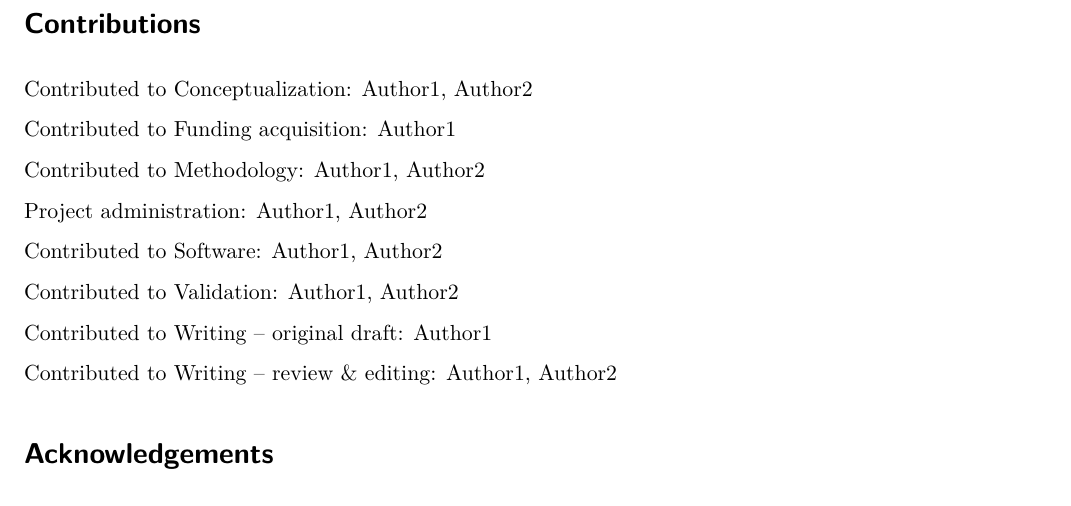
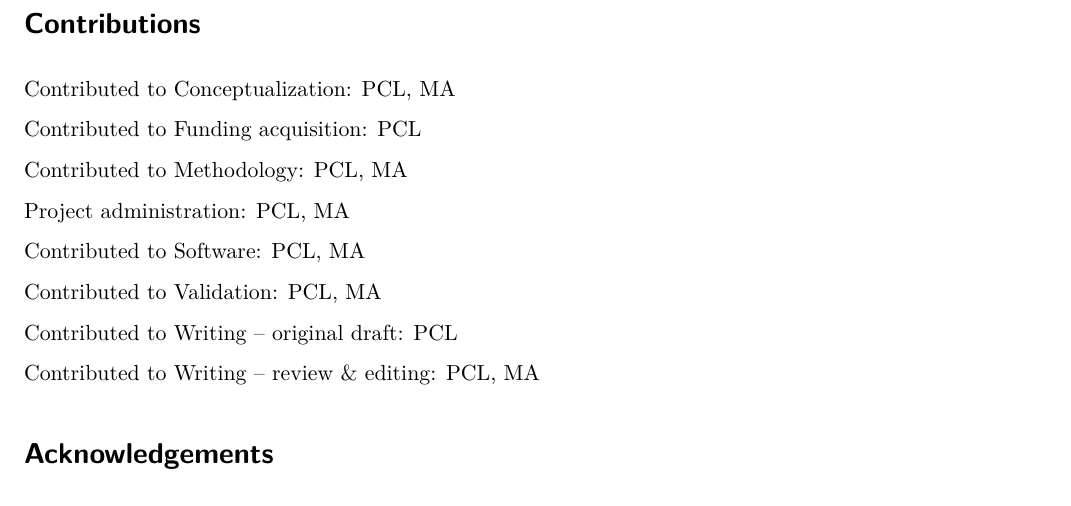
Before and after one commit to behaverse/tidy-questionnaire-paper, a Quarto document (tidy-questionnaire-paper.qmd): part of page 25 of 25, cut so that both start at the same text. Rendered offline with R 4.5, knitr and Pandoc in place of Quarto, then LaTeX, with nearby package versions; drawn as R Markdown's standard PDF in place of the format the file asks for.

Commit message:
update contibutions section.

```diff
--- a/tidy-questionnaire-paper.qmd
+++ b/tidy-questionnaire-paper.qmd
@@ -624,21 +624,21 @@ You can access this supplementary materials here: https://github.com/behaverse/t
 
 # Contributions
 
-Contributed to Conceptualization: Author1, Author2
+Contributed to Conceptualization: PCL, MA
 
-Contributed to Funding acquisition: Author1
+Contributed to Funding acquisition: PCL
 
-Contributed to Methodology: Author1, Author2
+Contributed to Methodology: PCL, MA
 
-Project administration: Author1, Author2
+Project administration: PCL, MA
 
-Contributed to Software: Author1, Author2
+Contributed to Software: PCL, MA
 
-Contributed to Validation: Author1, Author2
+Contributed to Validation: PCL, MA
 
-Contributed to Writing – original draft: Author1
+Contributed to Writing – original draft: PCL
 
-Contributed to Writing – review & editing: Author1, Author2
+Contributed to Writing – review & editing: PCL, MA
 
 
 # Acknowledgements
```
